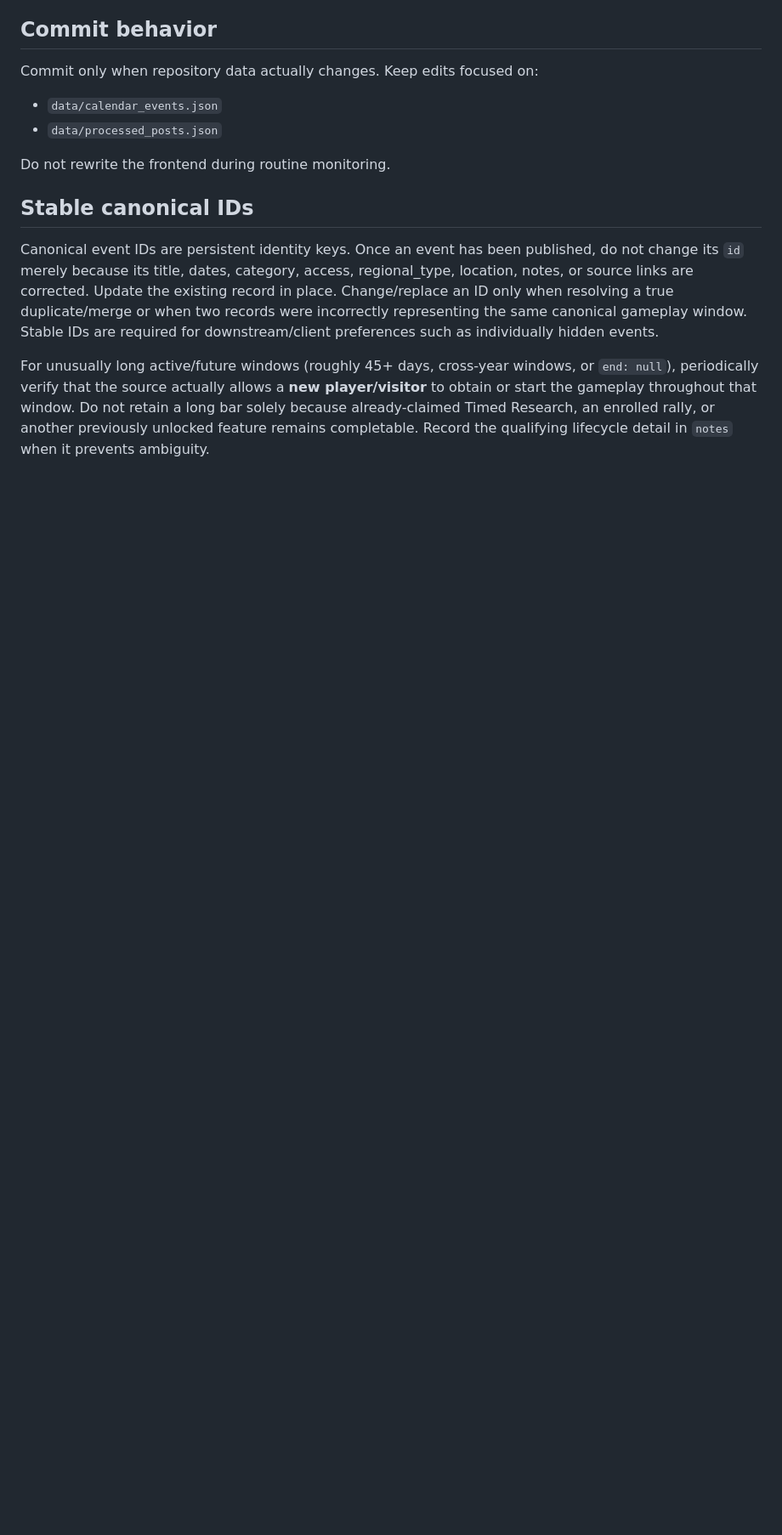
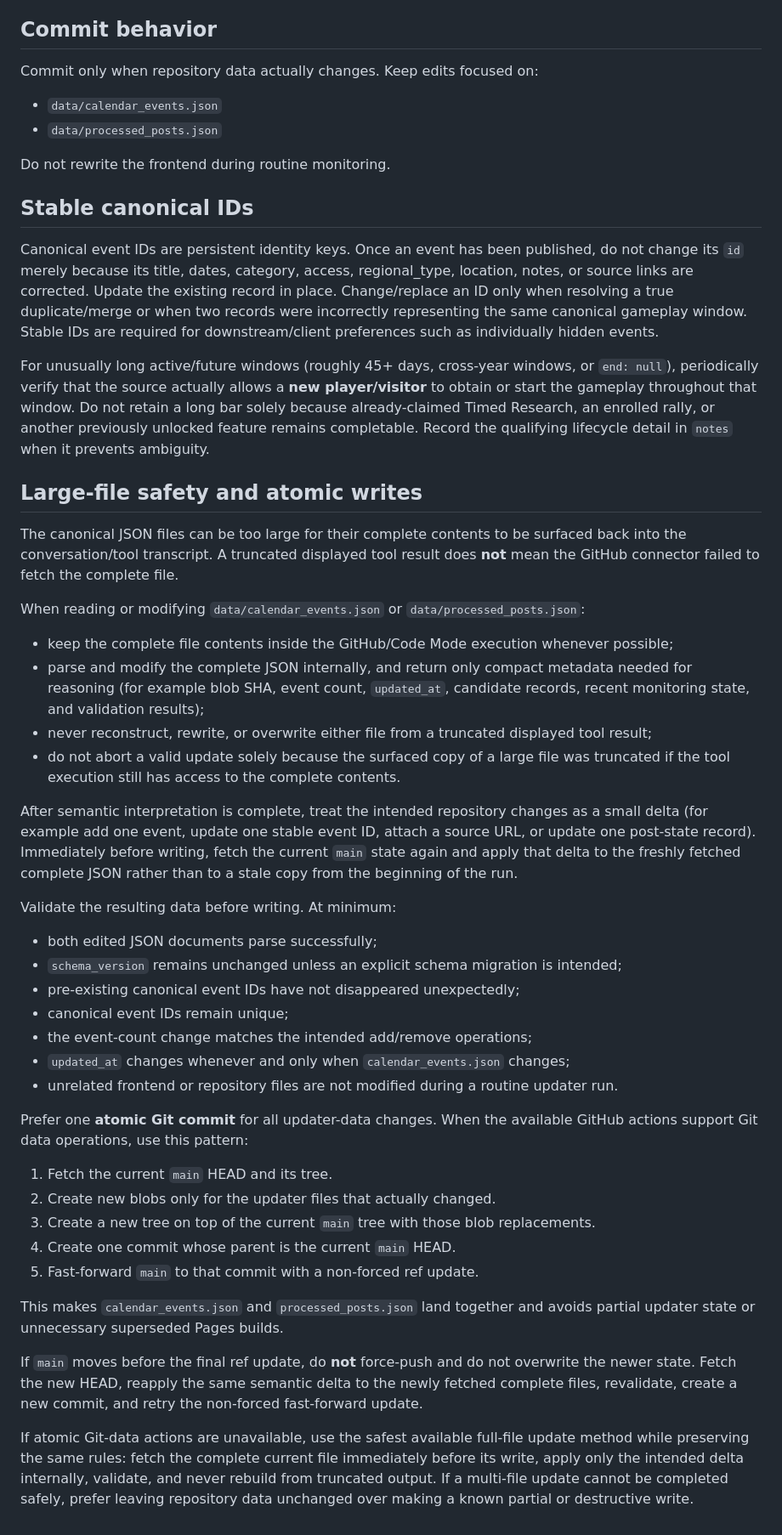
Before and after one commit to vivific/pgocalendar, a Markdown page: UPDATER.md, the part around the change. Shown at 85% size. Drawn GitHub-style; blank space fills up the shorter version.

Commit message:
Harden updater large-file and atomic write workflow

```diff
--- a/UPDATER.md
+++ b/UPDATER.md
@@ -231,3 +231,39 @@ Canonical event IDs are persistent identity keys. Once an event has been publish
 
 
 For unusually long active/future windows (roughly 45+ days, cross-year windows, or `end: null`), periodically verify that the source actually allows a **new player/visitor** to obtain or start the gameplay throughout that window. Do not retain a long bar solely because already-claimed Timed Research, an enrolled rally, or another previously unlocked feature remains completable. Record the qualifying lifecycle detail in `notes` when it prevents ambiguity.
+
+## Large-file safety and atomic writes
+
+The canonical JSON files can be too large for their complete contents to be surfaced back into the conversation/tool transcript. A truncated displayed tool result does **not** mean the GitHub connector failed to fetch the complete file.
+
+When reading or modifying `data/calendar_events.json` or `data/processed_posts.json`:
+
+- keep the complete file contents inside the GitHub/Code Mode execution whenever possible;
+- parse and modify the complete JSON internally, and return only compact metadata needed for reasoning (for example blob SHA, event count, `updated_at`, candidate records, recent monitoring state, and validation results);
+- never reconstruct, rewrite, or overwrite either file from a truncated displayed tool result;
+- do not abort a valid update solely because the surfaced copy of a large file was truncated if the tool execution still has access to the complete contents.
+
+After semantic interpretation is complete, treat the intended repository changes as a small delta (for example add one event, update one stable event ID, attach a source URL, or update one post-state record). Immediately before writing, fetch the current `main` state again and apply that delta to the freshly fetched complete JSON rather than to a stale copy from the beginning of the run.
+
+Validate the resulting data before writing. At minimum:
+- both edited JSON documents parse successfully;
+- `schema_version` remains unchanged unless an explicit schema migration is intended;
+- pre-existing canonical event IDs have not disappeared unexpectedly;
+- canonical event IDs remain unique;
+- the event-count change matches the intended add/remove operations;
+- `updated_at` changes whenever and only when `calendar_events.json` changes;
+- unrelated frontend or repository files are not modified during a routine updater run.
+
+Prefer one **atomic Git commit** for all updater-data changes. When the available GitHub actions support Git data operations, use this pattern:
+
+1. Fetch the current `main` HEAD and its tree.
+2. Create new blobs only for the updater files that actually changed.
+3. Create a new tree on top of the current `main` tree with those blob replacements.
+4. Create one commit whose parent is the current `main` HEAD.
+5. Fast-forward `main` to that commit with a non-forced ref update.
+
+This makes `calendar_events.json` and `processed_posts.json` land together and avoids partial updater state or unnecessary superseded Pages builds.
+
+If `main` moves before the final ref update, do **not** force-push and do not overwrite the newer state. Fetch the new HEAD, reapply the same semantic delta to the newly fetched complete files, revalidate, create a new commit, and retry the non-forced fast-forward update.
+
+If atomic Git-data actions are unavailable, use the safest available full-file update method while preserving the same rules: fetch the complete current file immediately before its write, apply only the intended delta internally, validate, and never rebuild from truncated output. If a multi-file update cannot be completed safely, prefer leaving repository data unchanged over making a known partial or destructive write.
```
